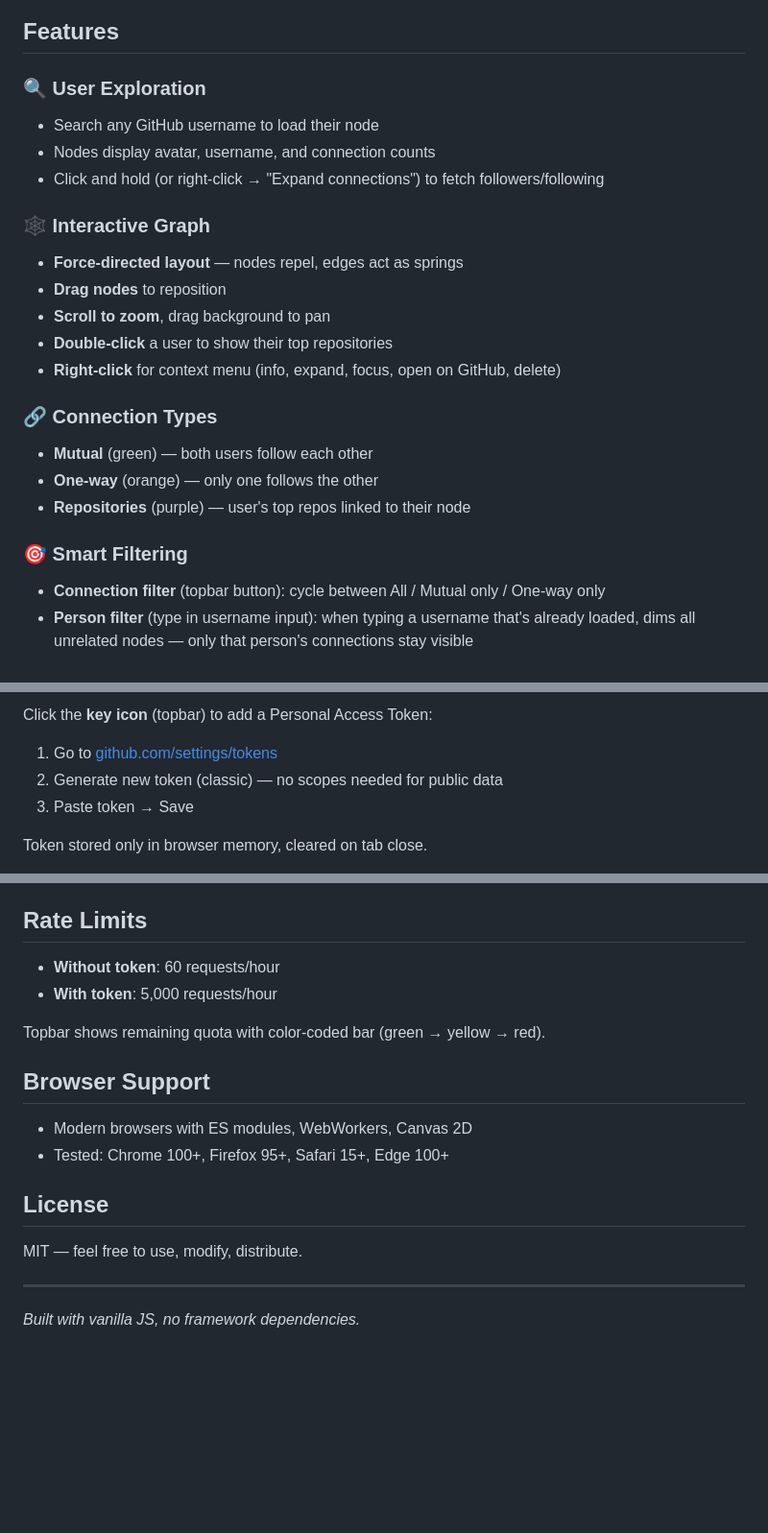
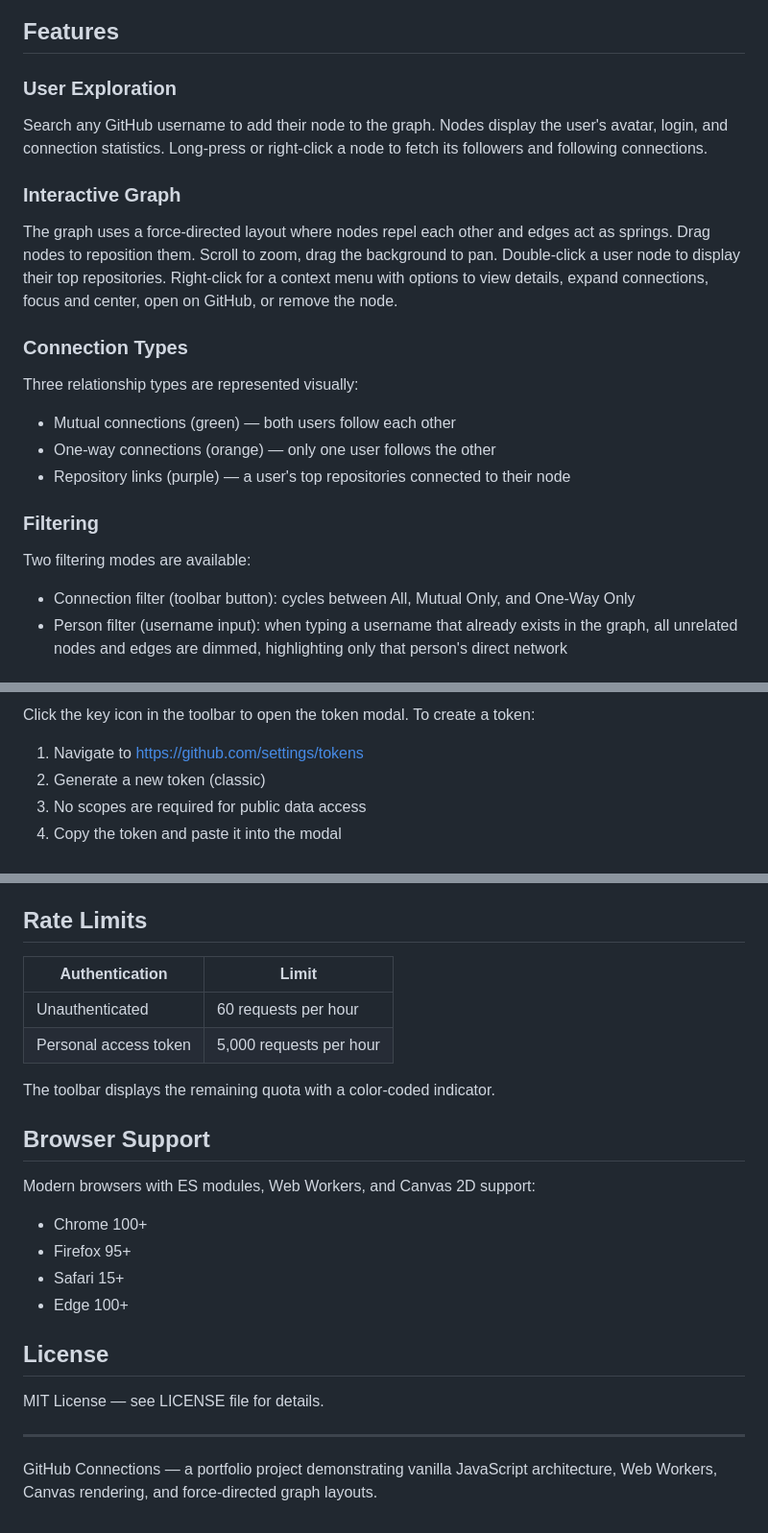
Before and after one commit to YuriAlvesBordin/github-connections, a Markdown page: README.md, 3 parts joined by grey strips. Shown at 96% size. GitHub-like rendering; blank space fills up the shorter version.

```diff
--- a/README.md
+++ b/README.md
@@ -9,24 +10,20 @@ An interactive, force-directed graph visualization of GitHub user connections. E
 
 ## Features
 
-### 🔍 **User Exploration**
-- Search any GitHub username to load their node
-- Nodes display avatar, username, and connection counts
-- Click and hold (or right-click → "Expand connections") to fetch followers/following
+### User Exploration
+Search any GitHub username to add their node to the graph. Nodes display the user's avatar, login, and connection statistics. Long-press or right-click a node to fetch its followers and following connections.
 
-### 🕸️ **Interactive Graph**
-- **Force-directed layout** — nodes repel, edges act as springs
-- **Drag nodes** to reposition
-- **Scroll to zoom**, drag background to pan
-- **Double-click** a user to show their top repositories
-- **Right-click** for context menu (info, expand, focus, open on GitHub, delete)
+### Interactive Graph
+The graph uses a force-directed layout where nodes repel each other and edges act as springs. Drag nodes to reposition them. Scroll to zoom, drag the background to pan. Double-click a user node to display their top repositories. Right-click for a context menu with options to view details, expand connections, focus and center, open on GitHub, or remove the node.
 
-### 🔗 **Connection Types**
-- **Mutual** (green) — both users follow each other
-- **One-way** (orange) — only one follows the other
-- **Repositories** (purple) — user's top repos linked to their node
+### Connection Types
+Three relationship types are represented visually:
+- Mutual connections (green) — both users follow each other
+- One-way connections (orange) — only one user follows the other
+- Repository links (purple) — a user's top repositories connected to their node
 
-### 🎯 **Smart Filtering**
-- **Connection filter** (topbar button): cycle between All / Mutual only / One-way only
-- **Person filter** (type in username input): when typing a username that's already loaded, dims all unrelated nodes — only that person's connections stay visible
+### Filtering
+Two filtering modes are available:
+- Connection filter (toolbar button): cycles between All, Mutual Only, and One-Way Only
+- Person filter (username input): when typing a username that already exists in the graph, all unrelated nodes and edges are dimmed, highlighting only that person's direct network
 
@@ -116,8 +101,8 @@ No build step required — vanilla ES modules.
 
-Click the **key icon** (topbar) to add a Personal Access Token:
-1. Go to [github.com/settings/tokens](https://github.com/settings/tokens)
-2. Generate new token (classic) — no scopes needed for public data
-3. Paste token → Save
+Click the key icon in the toolbar to open the token modal. To create a token:
 
-Token stored only in browser memory, cleared on tab close.
+1. Navigate to https://github.com/settings/tokens
+2. Generate a new token (classic)
+3. No scopes are required for public data access
+4. Copy the token and paste it into the modal
 
@@ -137,20 +120,25 @@ First-time users see a 4-step guided tour:
 
 ## Rate Limits
 
-- **Without token**: 60 requests/hour
-- **With token**: 5,000 requests/hour
+| Authentication | Limit |
+|----------------|-------|
+| Unauthenticated | 60 requests per hour |
+| Personal access token | 5,000 requests per hour |
 
-Topbar shows remaining quota with color-coded bar (green → yellow → red).
+The toolbar displays the remaining quota with a color-coded indicator.
 
 ## Browser Support
 
-- Modern browsers with ES modules, WebWorkers, Canvas 2D
-- Tested: Chrome 100+, Firefox 95+, Safari 15+, Edge 100+
+Modern browsers with ES modules, Web Workers, and Canvas 2D support:
+- Chrome 100+
+- Firefox 95+
+- Safari 15+
+- Edge 100+
 
 ## License
 
-MIT — feel free to use, modify, distribute.
+MIT License — see LICENSE file for details.
 
 ---
 
-*Built with vanilla JS, no framework dependencies.*
+GitHub Connections — a portfolio project demonstrating vanilla JavaScript architecture, Web Workers, Canvas rendering, and force-directed graph layouts.
```
Also changed, not shown: other parts of README.md (+50 -63 lines).
